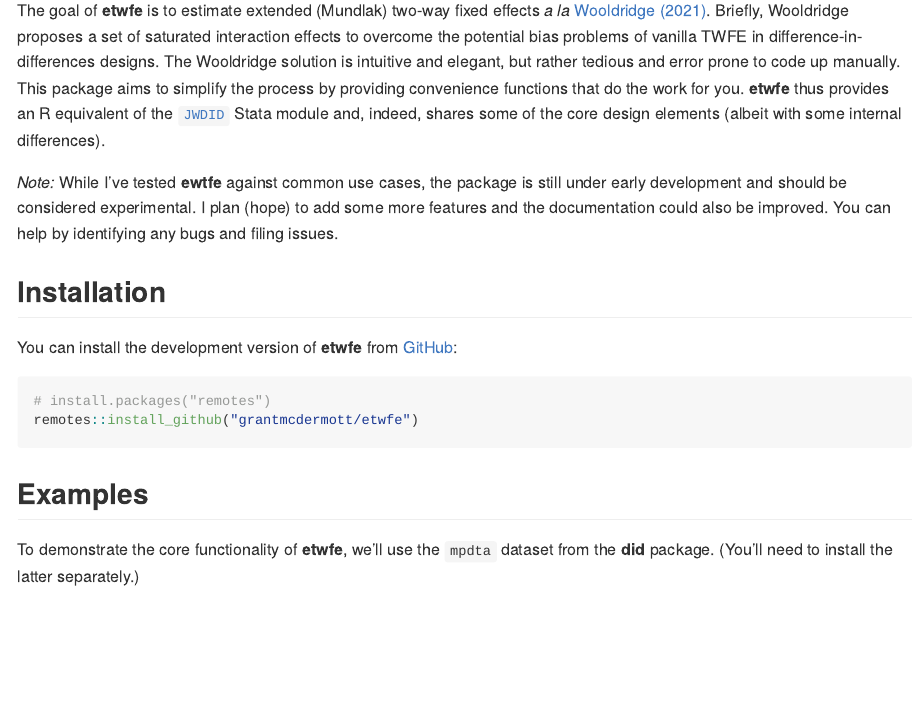
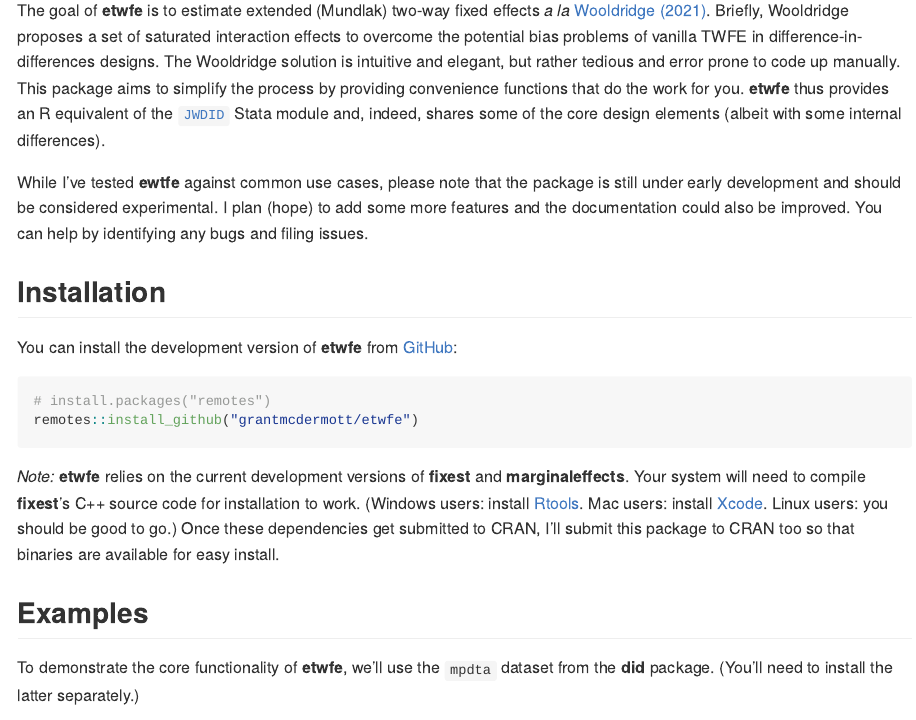
Before and after one commit to grantmcdermott/etwfe, an R Markdown document (README.Rmd): the page in a window 1100 px wide, from 110 px down. The pictures show the output file README.md that the author committed with the source, drawn offline in the style of GitHub; long lines of code are wrapped; badge pictures from the web are left out.

Commit message:
Note C++ source requirement

````diff
--- a/README.Rmd
+++ b/README.Rmd
@@ -32,7 +32,7 @@
 indeed, shares some of the core design elements (albeit with some internal
 differences).
 
-_Note:_ While I've tested **ewtfe** against common use cases, the package is
+While I've tested **ewtfe** against common use cases, please note that the package is
 still under early development and should be considered experimental. I plan
 (hope) to add some more features and the documentation could also be improved.
 You can help by identifying any bugs and filing issues.
@@ -46,6 +46,14 @@
 # install.packages("remotes")
 remotes::install_github("grantmcdermott/etwfe")
 ```
+
+_Note:_ **etwfe** relies on the current development versions of **fixest** and
+**marginaleffects**. Your system will need to compile **fixest**'s C++ source
+code for installation to work. (Windows users: install
+[Rtools](https://cran.r-project.org/bin/windows/Rtools). Mac users: install
+[Xcode](https://mac.r-project.org/tools/). Linux users: you should be good to
+go.) Once these dependencies get submitted to CRAN, I'll submit this package to
+CRAN too so that binaries are available for easy install.
 
 ## Examples
 
````
Also changed, not shown: README.md, README.Rmd (2 more changed lines).
